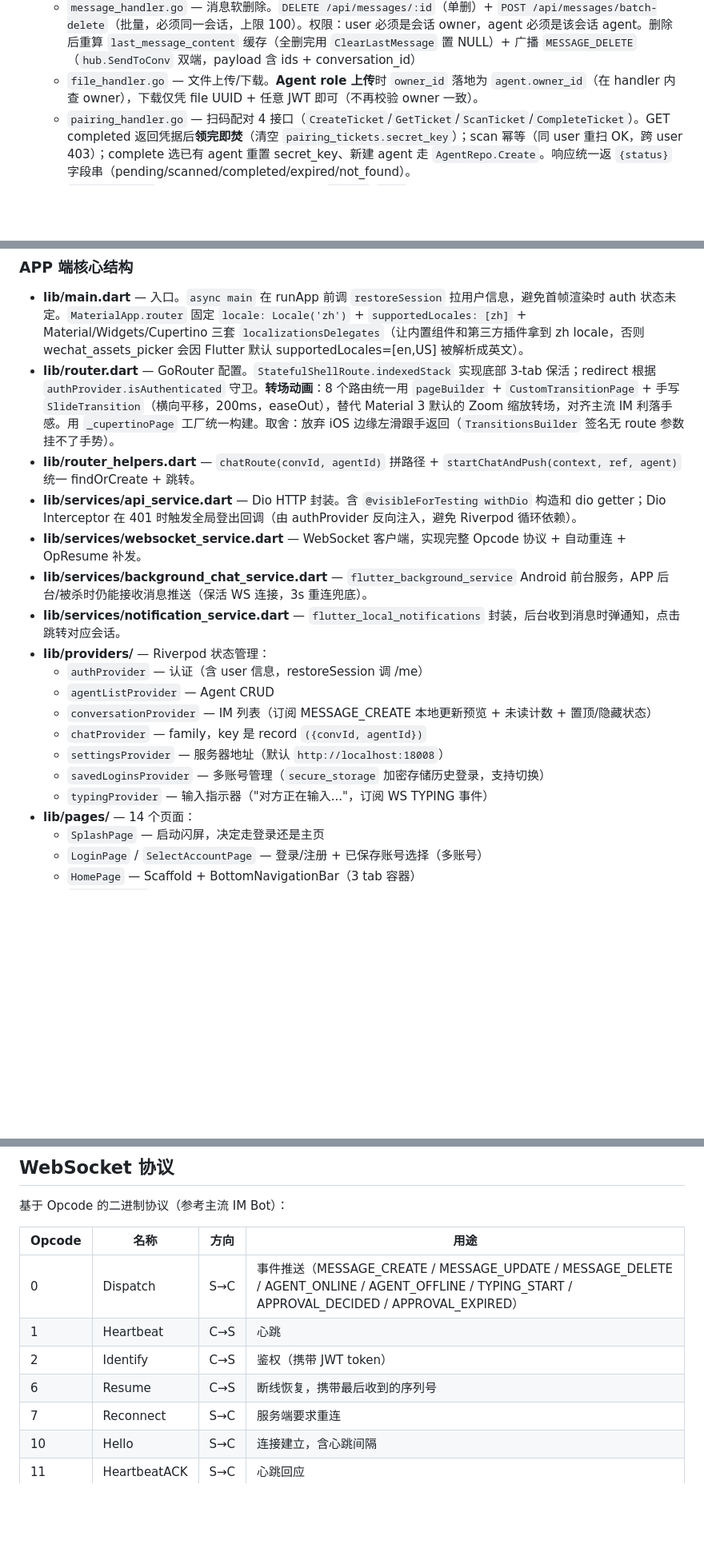
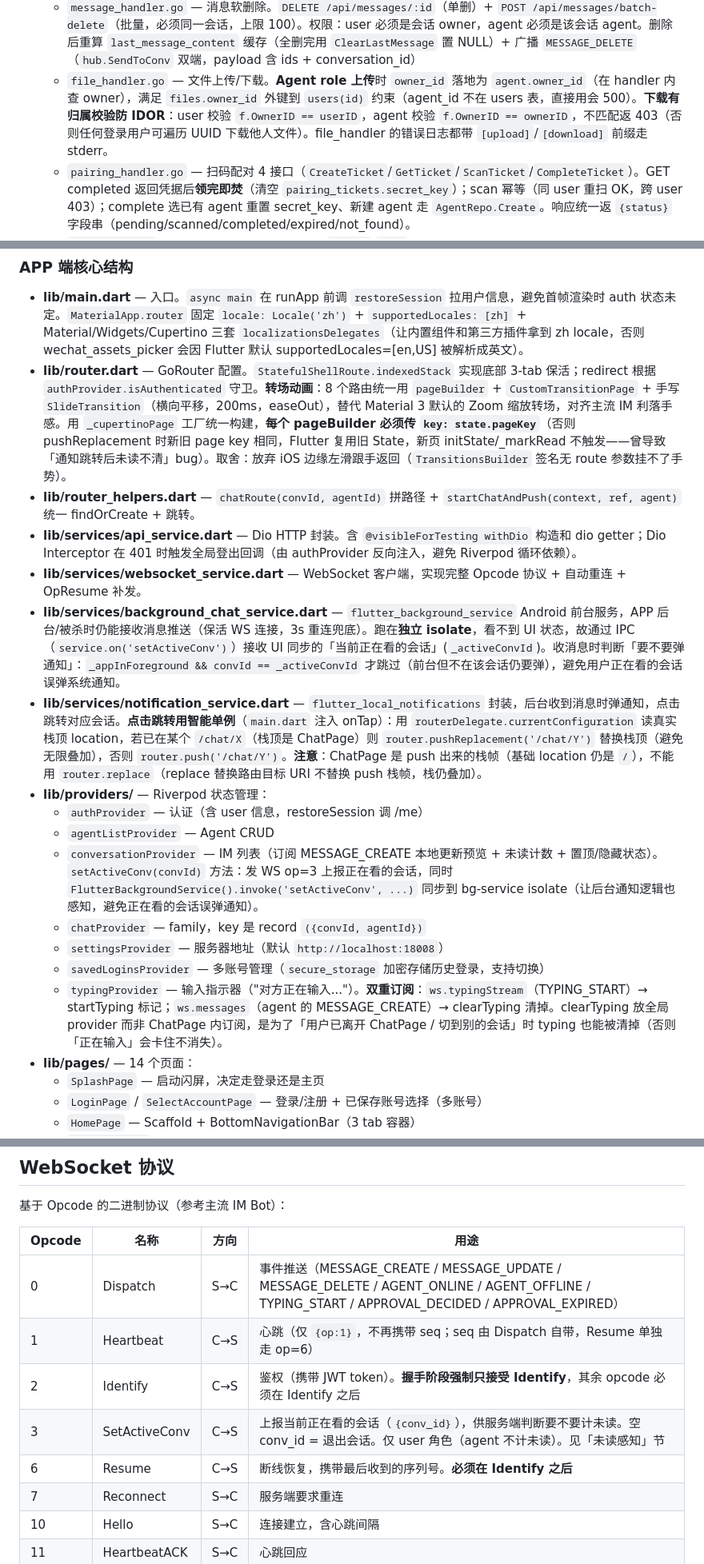
Before and after one commit to luoyu318/wanling, a Markdown page: CLAUDE.md, 3 parts joined by grey strips. Shown at 80% size. Rendered like a GitHub page; blank space fills up the shorter version.

```diff
--- a/CLAUDE.md
+++ b/CLAUDE.md
@@ -96,7 +96,7 @@ Agent 平台插件 (plugin/hermes-plugin)
   - `approval_handler.go` — 审批卡片 3 接口。`CreateApproval`（agent，事务内创建 msg_type=card 消息 + last_message_content，事务外创建 approval 记录，广播 MESSAGE_CREATE；command + allow_pattern 时先查会话级白名单匹配，命中返 auto_approved 不发卡片）、`Decide`（user，调 approval.Service 推进状态机）、`Get`（双角色兜底查询）。**WS payload 必须含 conversation_id/sender_type/sender_id/created_at**（APP chatProvider 按 conversation_id 过滤 + ChatMessage.fromJson 必填校验，缺字段会被丢弃）
   - `ws_handler.go` — WebSocket 协议（Hello → Identify → Heartbeat → Dispatch）
   - `message_handler.go` — 消息软删除。`DELETE /api/messages/:id`（单删）+ `POST /api/messages/batch-delete`（批量，必须同一会话，上限 100）。权限：user 必须是会话 owner，agent 必须是该会话 agent。删除后重算 `last_message_content` 缓存（全删完用 `ClearLastMessage` 置 NULL）+ 广播 `MESSAGE_DELETE`（`hub.SendToConv` 双端，payload 含 ids + conversation_id）
-  - `file_handler.go` — 文件上传/下载。**Agent role 上传**时 `owner_id` 落地为 `agent.owner_id`（在 handler 内查 owner），下载仅凭 file UUID + 任意 JWT 即可（不再校验 owner 一致）。
+  - `file_handler.go` — 文件上传/下载。**Agent role 上传**时 `owner_id` 落地为 `agent.owner_id`（在 handler 内查 owner），满足 `files.owner_id` 外键到 `users(id)` 约束（agent_id 不在 users 表，直接用会 500）。**下载有归属校验防 IDOR**：user 校验 `f.OwnerID == userID`，agent 校验 `f.OwnerID == ownerID`，不匹配返 403（否则任何登录用户可遍历 UUID 下载他人文件）。file_handler 的错误日志都带 `[upload]`/`[download]` 前缀走 stderr。
   - `pairing_handler.go` — 扫码配对 4 接口（`CreateTicket`/`GetTicket`/`ScanTicket`/`CompleteTicket`）。GET completed 返回凭据后**领完即焚**（清空 `pairing_tickets.secret_key`）；scan 幂等（同 user 重扫 OK，跨 user 403）；complete 选已有 agent 重置 secret_key、新建 agent 走 `AgentRepo.Create`。响应统一返 `{status}` 字段串（pending/scanned/completed/expired/not_found）。
   - `middleware.go` — JWT AuthMiddleware，把 `userID`/`role` 写入 gin.Context
   - `access_log.go` — `BusinessAccessLog()` 自定义 access log 中间件，只记录命中注册路由的请求（`c.FullPath()` 非空），扫描器探测的 NoRoute 404 静默。main.go 用 `gin.New() + Recovery + BusinessAccessLog` 替代 `gin.Default()`
@@ -111,20 +111,20 @@ Agent 平台插件 (plugin/hermes-plugin)
 ### APP 端核心结构
 
 - **lib/main.dart** — 入口。`async main` 在 runApp 前调 `restoreSession` 拉用户信息，避免首帧渲染时 auth 状态未定。`MaterialApp.router` 固定 `locale: Locale('zh')` + `supportedLocales: [zh]` + Material/Widgets/Cupertino 三套 `localizationsDelegates`（让内置组件和第三方插件拿到 zh locale，否则 wechat_assets_picker 会因 Flutter 默认 supportedLocales=[en,US] 被解析成英文）。
-- **lib/router.dart** — GoRouter 配置。`StatefulShellRoute.indexedStack` 实现底部 3-tab 保活；redirect 根据 `authProvider.isAuthenticated` 守卫。**转场动画**：8 个路由统一用 `pageBuilder` + `CustomTransitionPage` + 手写 `SlideTransition`（横向平移，200ms，easeOut），替代 Material 3 默认的 Zoom 缩放转场，对齐主流 IM 利落手感。用 `_cupertinoPage` 工厂统一构建。取舍：放弃 iOS 边缘左滑跟手返回（`TransitionsBuilder` 签名无 route 参数挂不了手势）。
+- **lib/router.dart** — GoRouter 配置。`StatefulShellRoute.indexedStack` 实现底部 3-tab 保活；redirect 根据 `authProvider.isAuthenticated` 守卫。**转场动画**：8 个路由统一用 `pageBuilder` + `CustomTransitionPage` + 手写 `SlideTransition`（横向平移，200ms，easeOut），替代 Material 3 默认的 Zoom 缩放转场，对齐主流 IM 利落手感。用 `_cupertinoPage` 工厂统一构建，**每个 pageBuilder 必须传 `key: state.pageKey`**（否则 pushReplacement 时新旧 page key 相同，Flutter 复用旧 State，新页 initState/_markRead 不触发——曾导致「通知跳转后未读不清」bug）。取舍：放弃 iOS 边缘左滑跟手返回（`TransitionsBuilder` 签名无 route 参数挂不了手势）。
 - **lib/router_helpers.dart** — `chatRoute(convId, agentId)` 拼路径 + `startChatAndPush(context, ref, agent)` 统一 findOrCreate + 跳转。
 - **lib/services/api_service.dart** — Dio HTTP 封装。含 `@visibleForTesting withDio` 构造和 dio getter；Dio Interceptor 在 401 时触发全局登出回调（由 authProvider 反向注入，避免 Riverpod 循环依赖）。
 - **lib/services/websocket_service.dart** — WebSocket 客户端，实现完整 Opcode 协议 + 自动重连 + OpResume 补发。
-- **lib/services/background_chat_service.dart** — `flutter_background_service` Android 前台服务，APP 后台/被杀时仍能接收消息推送（保活 WS 连接，3s 重连兜底）。
-- **lib/services/notification_service.dart** — `flutter_local_notifications` 封装，后台收到消息时弹通知，点击跳转对应会话。
+- **lib/services/background_chat_service.dart** — `flutter_background_service` Android 前台服务，APP 后台/被杀时仍能接收消息推送（保活 WS 连接，3s 重连兜底）。跑在**独立 isolate**，看不到 UI 状态，故通过 IPC（`service.on('setActiveConv')`）接收 UI 同步的「当前正在看的会话」(`_activeConvId`)。收消息时判断「要不要弹通知」：`_appInForeground && convId == _activeConvId` 才跳过（前台但不在该会话仍要弹），避免用户正在看的会话误弹系统通知。
+- **lib/services/notification_service.dart** — `flutter_local_notifications` 封装，后台收到消息时弹通知，点击跳转对应会话。**点击跳转用智能单例**（`main.dart` 注入 onTap）：用 `routerDelegate.currentConfiguration` 读真实栈顶 location，若已在某个 `/chat/X`（栈顶是 ChatPage）则 `router.pushReplacement('/chat/Y')` 替换栈顶（避免无限叠加），否则 `router.push('/chat/Y')`。**注意**：ChatPage 是 push 出来的栈帧（基础 location 仍是 `/`），不能用 `router.replace`（replace 替换路由目标 URI 不替换 push 栈帧，栈仍叠加）。
 - **lib/providers/** — Riverpod 状态管理：
   - `authProvider` — 认证（含 user 信息，restoreSession 调 /me）
   - `agentListProvider` — Agent CRUD
-  - `conversationProvider` — IM 列表（订阅 MESSAGE_CREATE 本地更新预览 + 未读计数 + 置顶/隐藏状态）
+  - `conversationProvider` — IM 列表（订阅 MESSAGE_CREATE 本地更新预览 + 未读计数 + 置顶/隐藏状态）。`setActiveConv(convId)` 方法：发 WS op=3 上报正在看的会话，同时 `FlutterBackgroundService().invoke('setActiveConv', ...)` 同步到 bg-service isolate（让后台通知逻辑也感知，避免正在看的会话误弹通知）。
   - `chatProvider` — family，key 是 record `({convId, agentId})`
   - `settingsProvider` — 服务器地址（默认 `http://localhost:18008`）
   - `savedLoginsProvider` — 多账号管理（`secure_storage` 加密存储历史登录，支持切换）
-  - `typingProvider` — 输入指示器（"对方正在输入..."，订阅 WS TYPING 事件）
+  - `typingProvider` — 输入指示器（"对方正在输入..."）。**双重订阅**：`ws.typingStream`（TYPING_START）→ startTyping 标记；`ws.messages`（agent 的 MESSAGE_CREATE）→ clearTyping 清掉。clearTyping 放全局 provider 而非 ChatPage 内订阅，是为了「用户已离开 ChatPage / 切到别的会话」时 typing 也能被清掉（否则「正在输入」会卡住不消失）。
 - **lib/pages/** — 14 个页面：
   - `SplashPage` — 启动闪屏，决定走登录还是主页
   - `LoginPage` / `SelectAccountPage` — 登录/注册 + 已保存账号选择（多账号）
@@ -180,9 +180,10 @@ Agent 平台插件 (plugin/hermes-plugin)
 | Opcode | 名称 | 方向 | 用途 |
 |--------|------|------|------|
 | 0 | Dispatch | S→C | 事件推送（MESSAGE_CREATE / MESSAGE_UPDATE / MESSAGE_DELETE / AGENT_ONLINE / AGENT_OFFLINE / TYPING_START / APPROVAL_DECIDED / APPROVAL_EXPIRED） |
-| 1 | Heartbeat | C→S | 心跳 |
-| 2 | Identify | C→S | 鉴权（携带 JWT token） |
-| 6 | Resume | C→S | 断线恢复，携带最后收到的序列号 |
+| 1 | Heartbeat | C→S | 心跳（仅 `{op:1}`，不再携带 seq；seq 由 Dispatch 自带，Resume 单独走 op=6） |
+| 2 | Identify | C→S | 鉴权（携带 JWT token）。**握手阶段强制只接受 Identify**，其余 opcode 必须在 Identify 之后 |
+| 3 | SetActiveConv | C→S | 上报当前正在看的会话（`{conv_id}`），供服务端判断要不要计未读。空 conv_id = 退出会话。仅 user 角色（agent 不计未读）。见「未读感知」节 |
+| 6 | Resume | C→S | 断线恢复，携带最后收到的序列号。**必须在 Identify 之后** |
 | 7 | Reconnect | S→C | 服务端要求重连 |
 | 10 | Hello | S→C | 连接建立，含心跳间隔 |
 | 11 | HeartbeatACK | S→C | 心跳回应 |
```
Also changed, not shown: other parts of CLAUDE.md (+13 -1 lines), app/README.md (+1 -1 lines), docs/deployment.md (+6 -0 lines).
